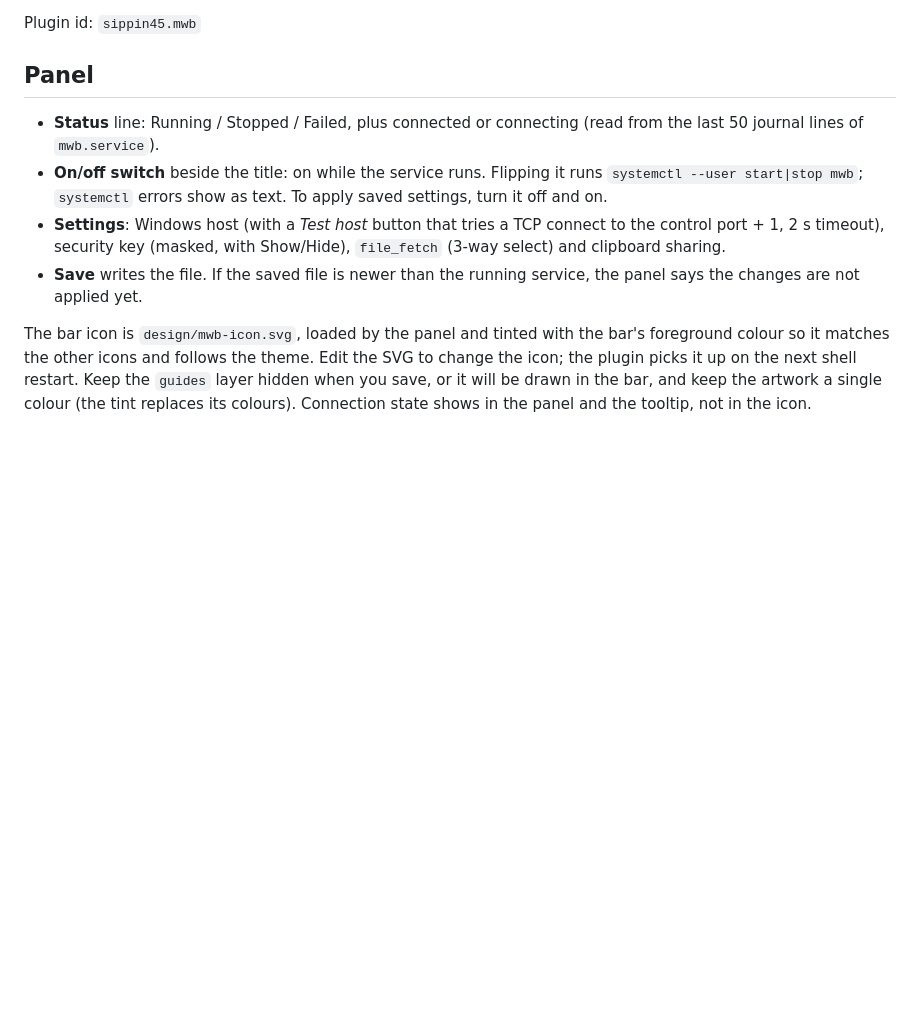
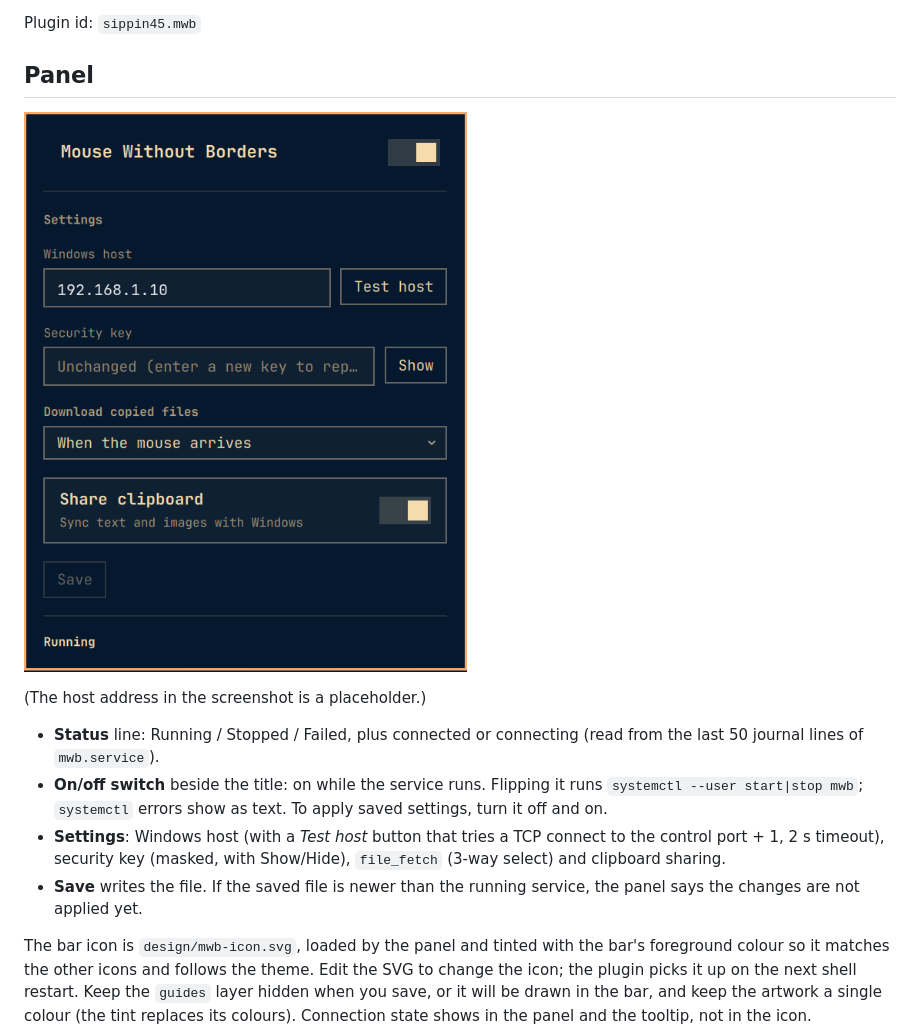
Before and after one commit to JustinWesley-DevSecOps/omarchy-mwb-plugin, a Markdown page: README.md, the part around the change. Rendered like a GitHub page; pictures changed too: docs/panel.png (added); blank space fills up the shorter version.

Commit message:
README: add a screenshot of the panel

```diff
--- a/README.md
+++ b/README.md
@@ -7,6 +7,10 @@ start, stop or restart its systemd user service, without hand-editing
 Plugin id: `sippin45.mwb`
 
 ## Panel
+
+![The Mouse Without Borders panel](docs/panel.png)
+
+(The host address in the screenshot is a placeholder.)
 
 - **Status** line: Running / Stopped / Failed, plus connected or connecting
   (read from the last 50 journal lines of `mwb.service`).
```
